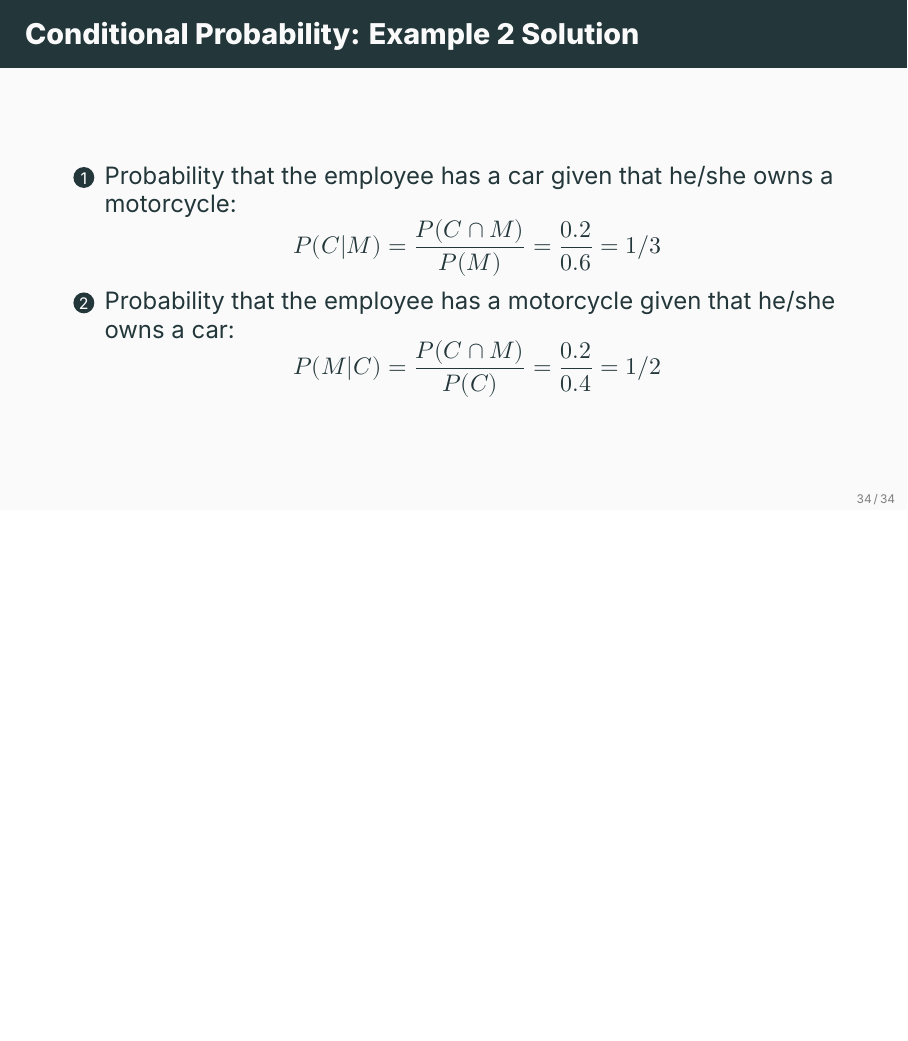
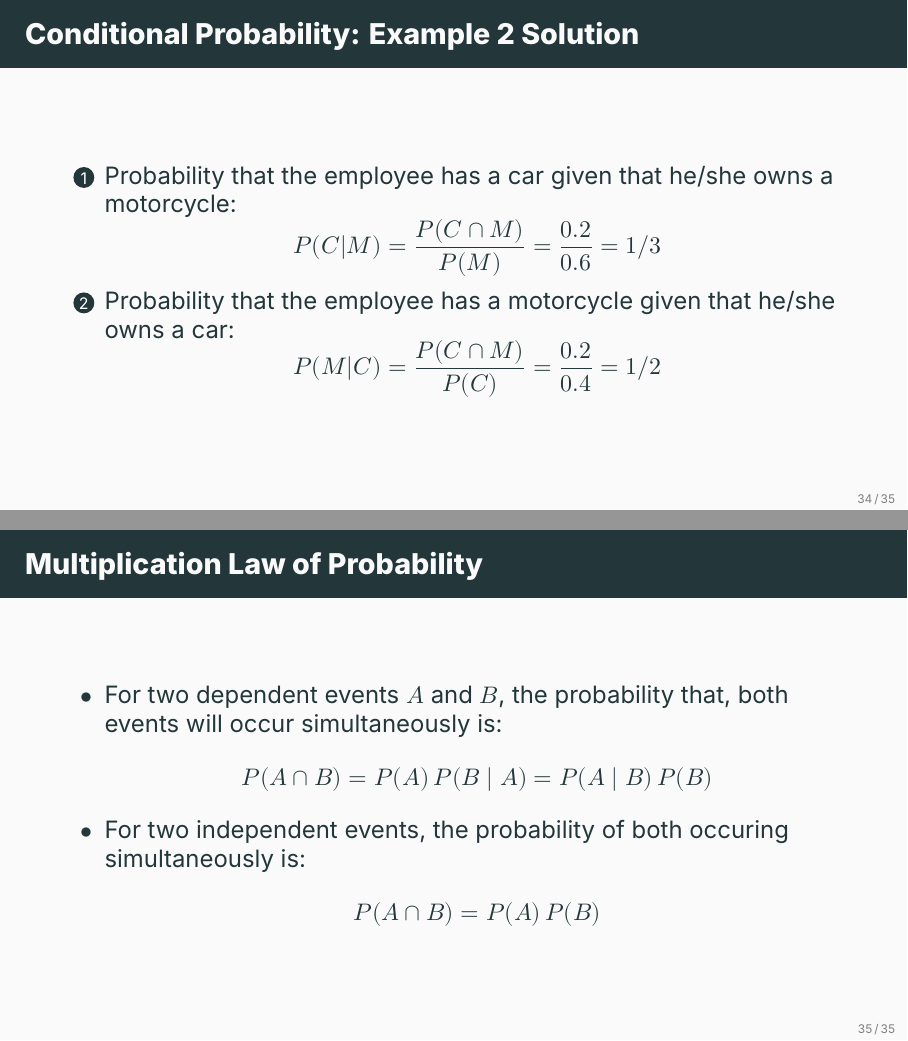
Before and after one commit to ami-null/intro-stats, LaTeX slides (04_probability/04_probability.tex): page 40 of 41 before the commit and pages 40 and 41 of 42 after it, the two joined at a grey line, the shorter picture padded with empty space. Compiled offline with XeLaTeX; a missing font is replaced by an installed copy or a similar font.

Commit message:
added multiplication law

```diff
--- a/04_probability/04_probability.tex
+++ b/04_probability/04_probability.tex
@@ -550,6 +550,22 @@
 	\end{frame}
 
 
+	\begin{frame}{Multiplication Law of Probability}
+		\begin{itemize}
+			\item For two dependent events $A$ and $B$, the probability that, both events will occur simultaneously is:
+			\[
+				P(A \cap B) = P(A)\,P(B \mid A) = P(A \mid B) \, P(B)
+			\]
+
+			\item For two independent events, the probability of both occuring simultaneously is:
+			\[
+				P(A \cap B) = P(A)\,P(B)
+			\]
+		\end{itemize}
+	\end{frame}
+
+
+
 	\section*{Thank you.}
 
 \end{document}
```
Also changed, not shown: 04_probability/04_probability.pdf.
